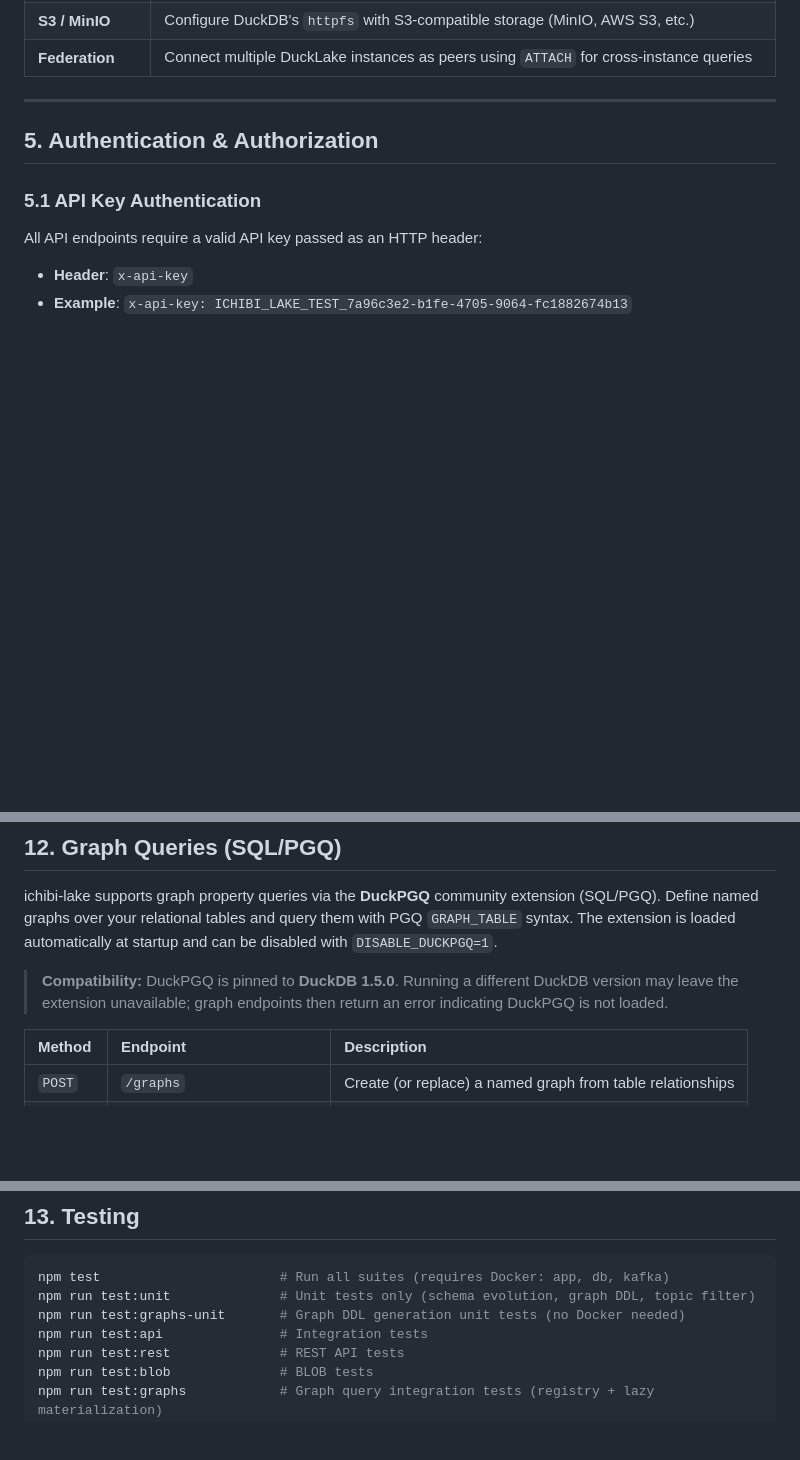
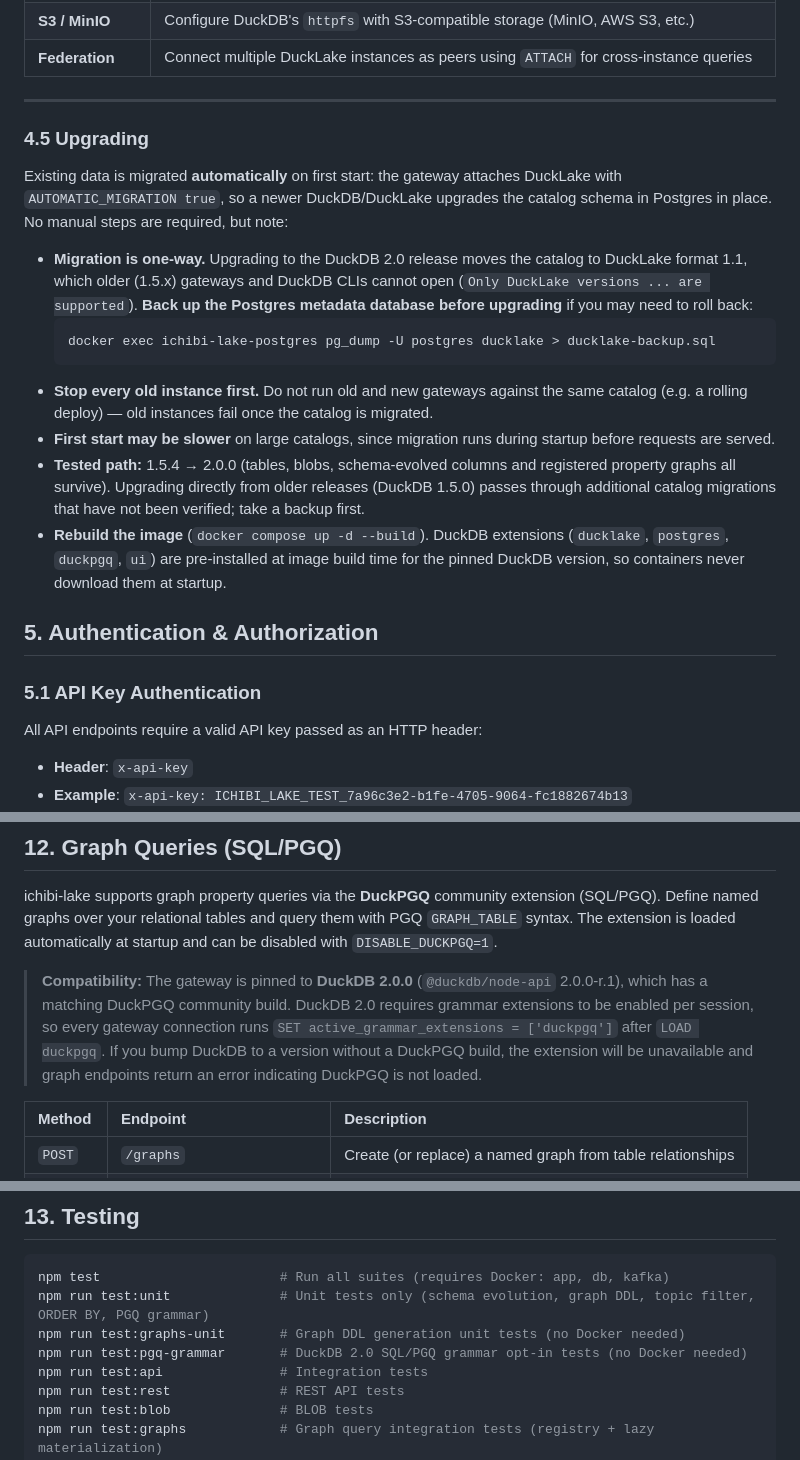
Before and after one commit to stephen-kruger/ichibi-lake, a Markdown page: README.md, 3 parts joined by grey strips. GitHub-like rendering; blank space fills up the shorter version.

Commit message:
README: document DuckDB 2.0 compatibility and upgrade path
Replace the stale DuckDB 1.5.0 pin note, add an Upgrading section
(automatic one-way catalog migration, backup first, stop old instances)
and list the new PGQ grammar test.

Co-Authored-By: Claude Opus 5.5 <noreply@anthropic.com>

````diff
--- a/README.md
+++ b/README.md
@@ -305,6 +306,19 @@ Interactive options:
 | **Federation** | Connect multiple DuckLake instances as peers using `ATTACH` for cross-instance queries |
 
 ---
+
+### 4.5 Upgrading
+
+Existing data is migrated **automatically** on first start: the gateway attaches DuckLake with `AUTOMATIC_MIGRATION true`, so a newer DuckDB/DuckLake upgrades the catalog schema in Postgres in place. No manual steps are required, but note:
+
+- **Migration is one-way.** Upgrading to the DuckDB 2.0 release moves the catalog to DuckLake format 1.1, which older (1.5.x) gateways and DuckDB CLIs cannot open (`Only DuckLake versions ... are supported`). **Back up the Postgres metadata database before upgrading** if you may need to roll back:
+  ```sh
+  docker exec ichibi-lake-postgres pg_dump -U postgres ducklake > ducklake-backup.sql
+  ```
+- **Stop every old instance first.** Do not run old and new gateways against the same catalog (e.g. a rolling deploy) — old instances fail once the catalog is migrated.
+- **First start may be slower** on large catalogs, since migration runs during startup before requests are served.
+- **Tested path:** 1.5.4 → 2.0.0 (tables, blobs, schema-evolved columns and registered property graphs all survive). Upgrading directly from older releases (DuckDB 1.5.0) passes through additional catalog migrations that have not been verified; take a backup first.
+- **Rebuild the image** (`docker compose up -d --build`). DuckDB extensions (`ducklake`, `postgres`, `duckpgq`, `ui`) are pre-installed at image build time for the pinned DuckDB version, so containers never download them at startup.
 
 ## 5. Authentication & Authorization
 
@@ -648,7 +662,7 @@ A GraphQL endpoint is available at `/graphql` with a dynamic schema built from D
 
 ichibi-lake supports graph property queries via the **DuckPGQ** community extension (SQL/PGQ). Define named graphs over your relational tables and query them with PGQ `GRAPH_TABLE` syntax. The extension is loaded automatically at startup and can be disabled with `DISABLE_DUCKPGQ=1`.
 
-> **Compatibility:** DuckPGQ is pinned to **DuckDB 1.5.0**. Running a different DuckDB version may leave the extension unavailable; graph endpoints then return an error indicating DuckPGQ is not loaded.
+> **Compatibility:** The gateway is pinned to **DuckDB 2.0.0** (`@duckdb/node-api` 2.0.0-r.1), which has a matching DuckPGQ community build. DuckDB 2.0 requires grammar extensions to be enabled per session, so every gateway connection runs `SET active_grammar_extensions = ['duckpgq']` after `LOAD duckpgq`. If you bump DuckDB to a version without a DuckPGQ build, the extension will be unavailable and graph endpoints return an error indicating DuckPGQ is not loaded.
 
 | Method | Endpoint | Description |
 | :--- | :--- | :--- |
@@ -794,8 +808,9 @@ curl -X DELETE "http://ichibi-lake:3333/graphs/social" -H "x-api-key: YOUR_KEY"
 
 ```sh
 npm test                       # Run all suites (requires Docker: app, db, kafka)
-npm run test:unit              # Unit tests only (schema evolution, graph DDL, topic filter)
+npm run test:unit              # Unit tests only (schema evolution, graph DDL, topic filter, ORDER BY, PGQ grammar)
 npm run test:graphs-unit       # Graph DDL generation unit tests (no Docker needed)
+npm run test:pgq-grammar       # DuckDB 2.0 SQL/PGQ grammar opt-in tests (no Docker needed)
 npm run test:api               # Integration tests
 npm run test:rest              # REST API tests
 npm run test:blob              # BLOB tests
````
Also changed, not shown: other parts of README.md (+1 -0 lines).
